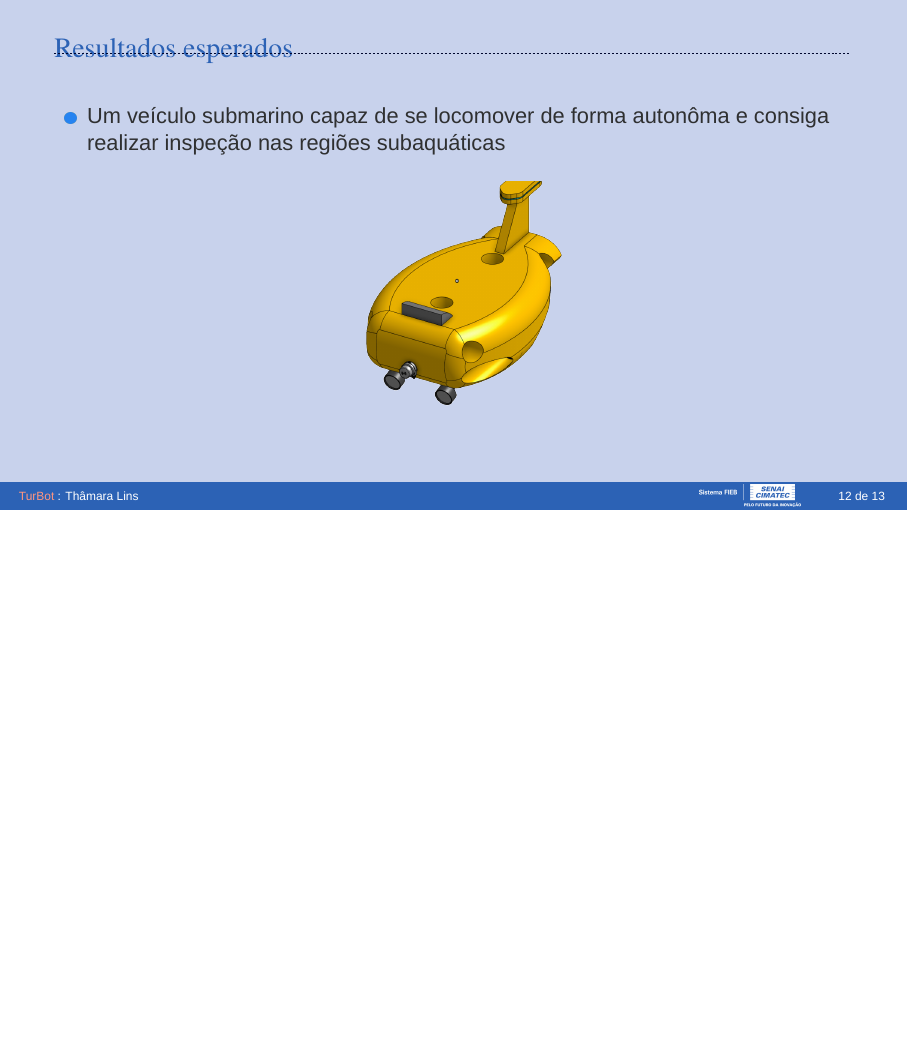
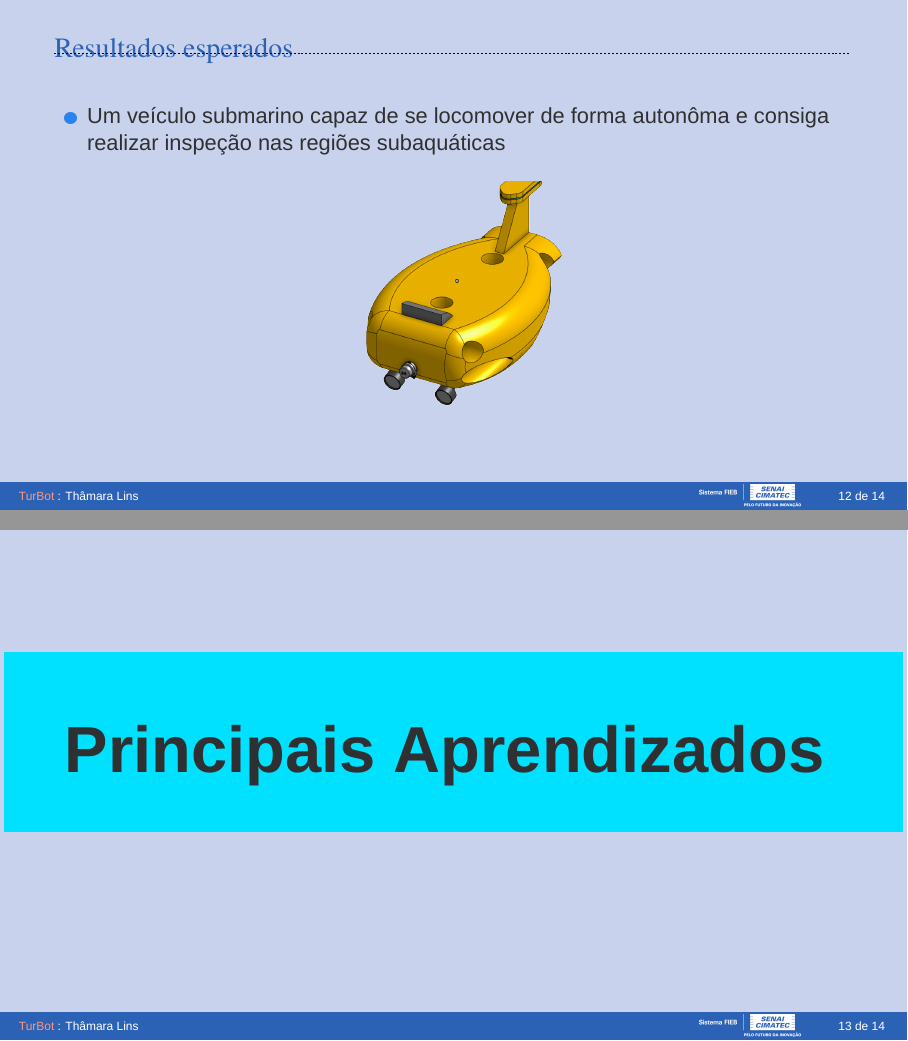
Before and after one commit to Thamaralins/trail-tubort-beamer, LaTeX slides (presentation.tex, which reads Sections/01-introduction.tex): page 12 of 13 before the commit and pages 12 and 13 of 14 after it, the two joined at a grey line, the shorter picture padded with empty space. Compiled offline with XeLaTeX; a missing font is replaced by an installed copy or a similar font.

Commit message:
addaprendizados

```diff
--- a/Sections/01-introduction.tex
+++ b/Sections/01-introduction.tex
@@ -221,3 +221,24 @@
     \note[item]{Notes can help you to remember important information. Turn on the notes option.}
 \end{frame}
 %-
+%*----------- SLIDE -------------------------------------------------------------
+\begin{frame}[c]{}
+    \begin{center}
+        \Wider{%
+        \begin{shaded}
+        \begin{center}
+            \vspace*{0.8cm}
+            \resizebox{!}{1cm}{%
+               % \color{bg} O objetivo é ter um objetivo.
+                \begin{tabular}{ccc}
+                    \textbf{Principais Aprendizados}
+                  \end{tabular}
+            }%
+        \end{center}
+        \end{shaded}
+        }%
+    \end{center}
+%*----------- notes
+    \note[item]{Notes can help you to remember important information. Turn on the notes option.}
+\end{frame}
+%-
```
Also changed, not shown: presentation.pdf.
